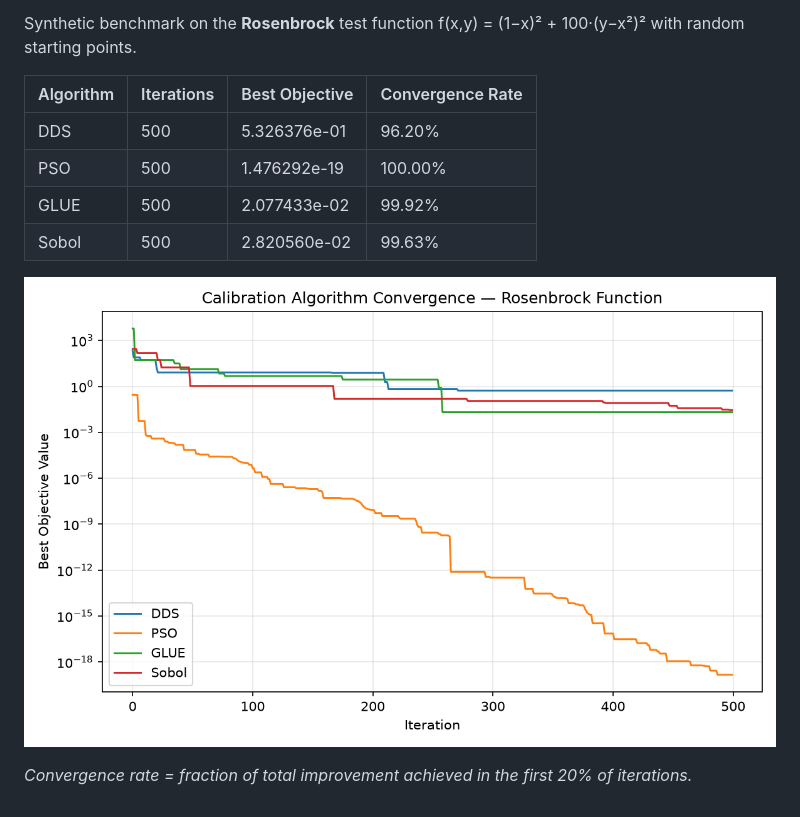
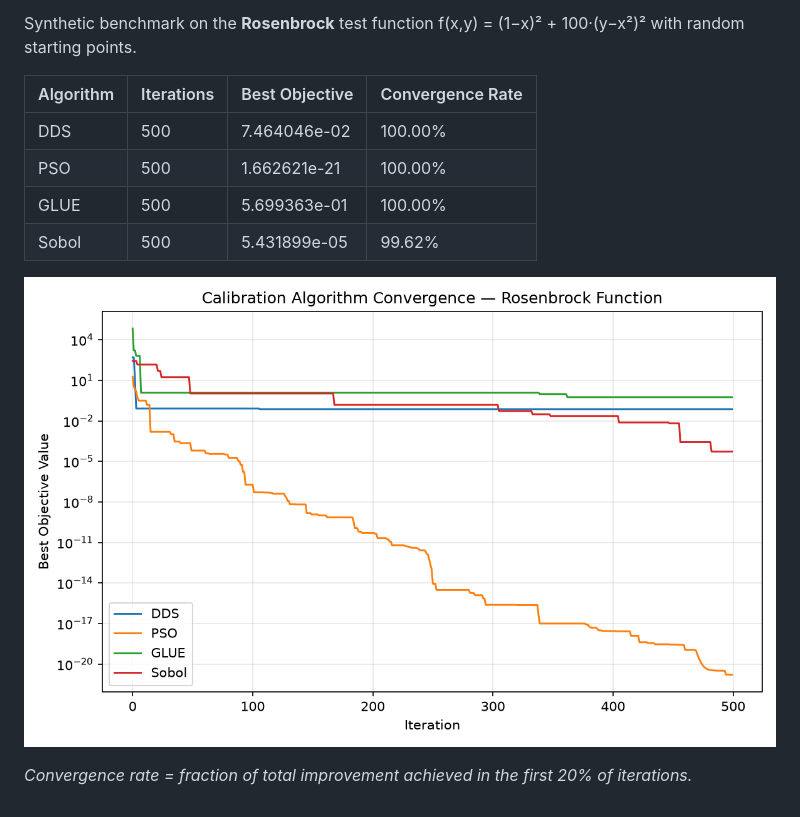
Before and after one commit to rushmarshall/PySWATPlus, a Markdown page: docs/benchmarks.md, the part around one of its changes. Drawn GitHub-style; pictures changed too: docs/benchmark-convergence.png.

Commit message:
daily: update calibration benchmark results

```diff
--- a/docs/benchmarks.md
+++ b/docs/benchmarks.md
@@ -7,10 +7,10 @@ Synthetic benchmark on the **Rosenbrock** test function f(x,y) = (1−x)² + 100
 
 | Algorithm | Iterations | Best Objective | Convergence Rate |
 |-----------|-----------|----------------|------------------|
-| DDS | 500 | 5.326376e-01 | 96.20% |
-| PSO | 500 | 1.476292e-19 | 100.00% |
-| GLUE | 500 | 2.077433e-02 | 99.92% |
-| Sobol | 500 | 2.820560e-02 | 99.63% |
+| DDS | 500 | 7.464046e-02 | 100.00% |
+| PSO | 500 | 1.662621e-21 | 100.00% |
+| GLUE | 500 | 5.699363e-01 | 100.00% |
+| Sobol | 500 | 5.431899e-05 | 99.62% |
 
 ![Convergence plot](benchmark-convergence.png)
 
```
Also changed, not shown: other parts of docs/benchmarks.md (+2 -2 lines), 1 other file.
